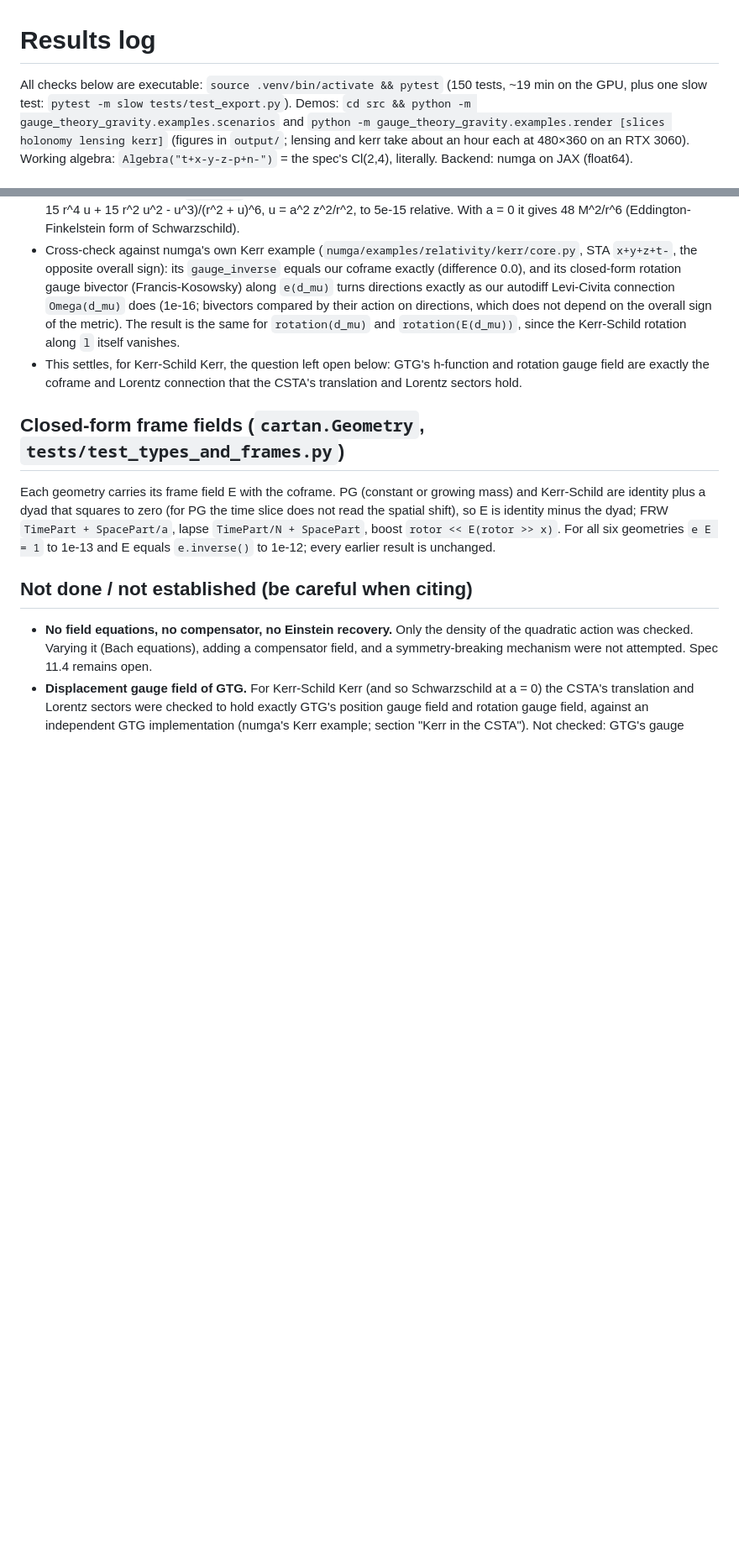
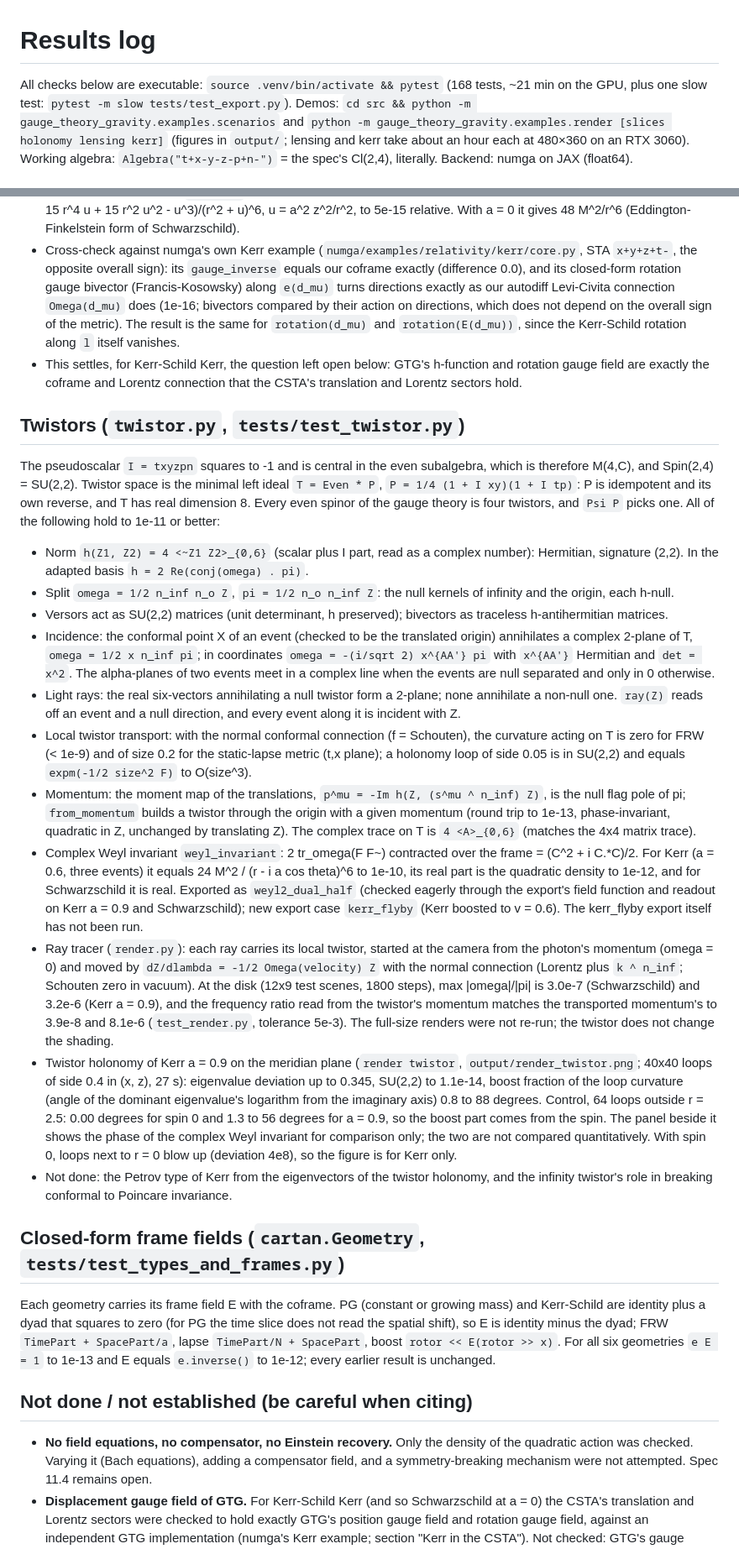
Before and after one commit to CaseySanchez/gauge_theory_gravity, a Markdown page: RESULTS.md, 2 parts joined by grey strips. Shown at 84% size. Rendered like a GitHub page; blank space fills up the shorter version.

```diff
--- a/RESULTS.md
+++ b/RESULTS.md
@@ -1,6 +1,6 @@
 # Results log
 
-All checks below are executable: `source .venv/bin/activate && pytest` (150 tests, ~19 min on the GPU, plus one slow test: `pytest -m slow tests/test_export.py`). Demos:
+All checks below are executable: `source .venv/bin/activate && pytest` (168 tests, ~21 min on the GPU, plus one slow test: `pytest -m slow tests/test_export.py`). Demos:
 `cd src && python -m gauge_theory_gravity.examples.scenarios` and `python -m gauge_theory_gravity.examples.render [slices holonomy lensing kerr]` (figures in `output/`; lensing and kerr take about an hour each at 480×360 on an RTX 3060).
 Working algebra: `Algebra("t+x-y-z-p+n-")` = the spec's Cl(2,4), literally. Backend: numga on JAX (float64).
 
@@ -119,6 +125,47 @@ Derived (not stated in spec) and now pinned numerically:
   rotation along `l` itself vanishes.
 * This settles, for Kerr-Schild Kerr, the question left open below: GTG's h-function and rotation gauge field are
   exactly the coframe and Lorentz connection that the CSTA's translation and Lorentz sectors hold.
+
+## Twistors (`twistor.py`, `tests/test_twistor.py`)
+
+The pseudoscalar `I = txyzpn` squares to -1 and is central in the even subalgebra, which is therefore M(4,C), and
+Spin(2,4) = SU(2,2). Twistor space is the minimal left ideal `T = Even * P`, `P = 1/4 (1 + I xy)(1 + I tp)`: P is
+idempotent and its own reverse, and T has real dimension 8. Every even spinor of the gauge theory is four twistors,
+and `Psi P` picks one. All of the following hold to 1e-11 or better:
+* Norm `h(Z1, Z2) = 4 <~Z1 Z2>_{0,6}` (scalar plus I part, read as a complex number): Hermitian, signature (2,2). In the
+  adapted basis `h = 2 Re(conj(omega) . pi)`.
+* Split `omega = 1/2 n_inf n_o Z`, `pi = 1/2 n_o n_inf Z`: the null kernels of infinity and the origin, each h-null.
+* Versors act as SU(2,2) matrices (unit determinant, h preserved); bivectors as traceless h-antihermitian matrices.
+* Incidence: the conformal point X of an event (checked to be the translated origin) annihilates a complex 2-plane of T,
+  `omega = 1/2 x n_inf pi`; in coordinates `omega = -(i/sqrt 2) x^{AA'} pi` with `x^{AA'}` Hermitian and `det = x^2`.
+  The alpha-planes of two events meet in a complex line when the events are null separated and only in 0 otherwise.
+* Light rays: the real six-vectors annihilating a null twistor form a 2-plane; none annihilate a non-null one. `ray(Z)`
+  reads off an event and a null direction, and every event along it is incident with Z.
+* Local twistor transport: with the normal conformal connection (f = Schouten), the curvature acting on T is zero for
+  FRW (< 1e-9) and of size 0.2 for the static-lapse metric (t,x plane); a holonomy loop of side 0.05 is in SU(2,2) and
+  equals `expm(-1/2 size^2 F)` to O(size^3).
+* Momentum: the moment map of the translations, `p^mu = -Im h(Z, (s^mu ^ n_inf) Z)`, is the null flag pole of pi;
+  `from_momentum` builds a twistor through the origin with a given momentum (round trip to 1e-13, phase-invariant,
+  quadratic in Z, unchanged by translating Z). The complex trace on T is `4 <A>_{0,6}` (matches the 4x4 matrix trace).
+* Complex Weyl invariant `weyl_invariant`: 2 tr_omega(F F~) contracted over the frame = (C^2 + i C.*C)/2. For Kerr
+  (a = 0.6, three events) it equals 24 M^2 / (r - i a cos theta)^6 to 1e-10, its real part is the quadratic density to
+  1e-12, and for Schwarzschild it is real. Exported as `weyl2_dual_half` (checked eagerly through the export's field
+  function and readout on Kerr a = 0.9 and Schwarzschild); new export case `kerr_flyby` (Kerr boosted to v = 0.6).
+  The kerr_flyby export itself has not been run.
+* Ray tracer (`render.py`): each ray carries its local twistor, started at the camera from the photon's momentum
+  (omega = 0) and moved by `dZ/dlambda = -1/2 Omega(velocity) Z` with the normal connection (Lorentz plus `k ^ n_inf`;
+  Schouten zero in vacuum). At the disk (12x9 test scenes, 1800 steps), max |omega|/|pi| is 3.0e-7 (Schwarzschild) and
+  3.2e-6 (Kerr a = 0.9), and the frequency ratio read from the twistor's momentum matches the transported momentum's to
+  3.9e-8 and 8.1e-6 (`test_render.py`, tolerance 5e-3). The full-size renders were not re-run; the twistor does not
+  change the shading.
+* Twistor holonomy of Kerr a = 0.9 on the meridian plane (`render twistor`, `output/render_twistor.png`; 40x40 loops of
+  side 0.4 in (x, z), 27 s): eigenvalue deviation up to 0.345, SU(2,2) to 1.1e-14, boost fraction of the loop curvature
+  (angle of the dominant eigenvalue's logarithm from the imaginary axis) 0.8 to 88 degrees. Control, 64 loops outside
+  r = 2.5: 0.00 degrees for spin 0 and 1.3 to 56 degrees for a = 0.9, so the boost part comes from the spin. The panel
+  beside it shows the phase of the complex Weyl invariant for comparison only; the two are not compared quantitatively.
+  With spin 0, loops next to r = 0 blow up (deviation 4e8), so the figure is for Kerr only.
+* Not done: the Petrov type of Kerr from the eigenvectors of the twistor holonomy, and the infinity twistor's role in
+  breaking conformal to Poincare invariance.
 
 ## Closed-form frame fields (`cartan.Geometry`, `tests/test_types_and_frames.py`)
 
```
Also changed, not shown: other parts of RESULTS.md (+6 -0 lines), README.md (+11 -2 lines), output/render_twistor.png (added), 6 other files.
